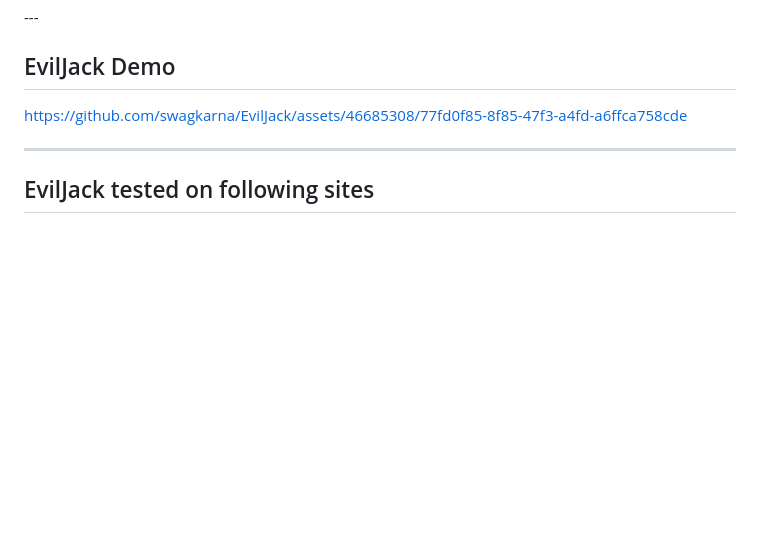
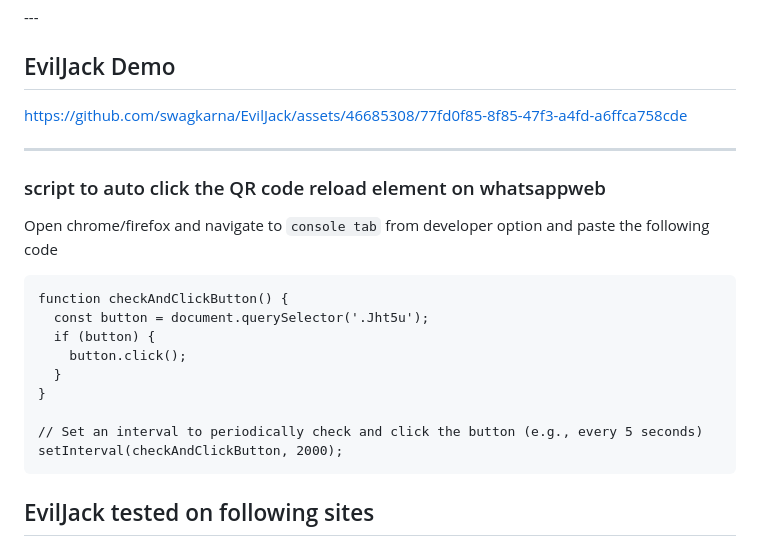
Before and after one commit to swagkarna/EvilJack, a Markdown page: README.md, the part around the change. Rendered like a GitHub page; blank space fills up the shorter version.

````diff
--- a/README.md
+++ b/README.md
@@ -83,6 +83,20 @@ C:\Program Files\Tesseract-OCR
 https://github.com/swagkarna/EvilJack/assets/46685308/77fd0f85-8f85-47f3-a4fd-a6ffca758cde
 
 ---
+###  script  to auto click the QR code reload element on whatsappweb
+
+Open chrome/firefox and navigate to `console tab` from developer option and paste the following code
+```
+function checkAndClickButton() {
+  const button = document.querySelector('.Jht5u');
+  if (button) {
+    button.click();
+  }
+}
+
+// Set an interval to periodically check and click the button (e.g., every 5 seconds)
+setInterval(checkAndClickButton, 2000);
+```
 ## EvilJack tested on following sites
 
 - [X] Whatsapp
````
